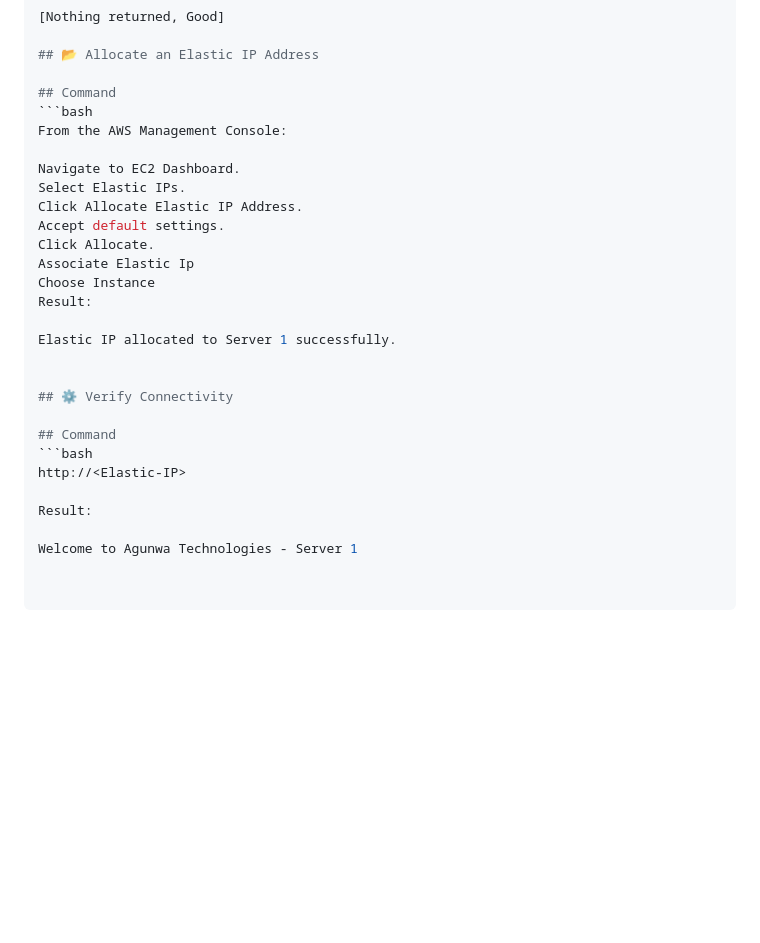
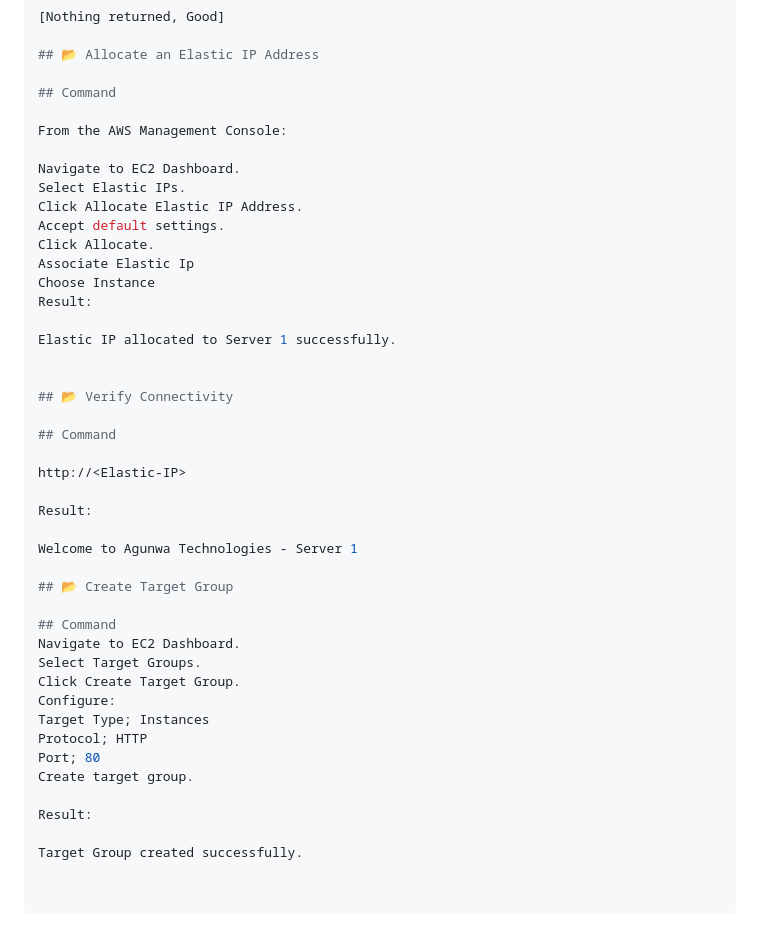
Before and after one commit to Agu-nwa/AWS-Agunwa-Tech, a Markdown page: Server1/README.md, the part around the change. GitHub-like rendering; blank space fills up the shorter version.

Commit message:
Revise README sections and add target group creation steps
Updated README to improve section headings and added instructions for creating a target group.

````diff
--- a/Server1/README.md
+++ b/Server1/README.md
@@ -485,7 +485,7 @@ ubuntu@ip-172-31-29-182:~$
 ## 📂 Allocate an Elastic IP Address
 
 ## Command
-```bash
+
 From the AWS Management Console:
 
 Navigate to EC2 Dashboard.
@@ -500,12 +500,28 @@ Result:
 Elastic IP allocated to Server 1 successfully.
 
 
-## ⚙️ Verify Connectivity
+## 📂 Verify Connectivity
 
 ## Command
-```bash
+
 http://<Elastic-IP>
 
 Result:
 
 Welcome to Agunwa Technologies - Server 1
+
+## 📂 Create Target Group
+
+## Command
+Navigate to EC2 Dashboard.
+Select Target Groups.
+Click Create Target Group.
+Configure:
+Target Type; Instances
+Protocol; HTTP
+Port; 80
+Create target group.
+
+Result:
+
+Target Group created successfully.
````
